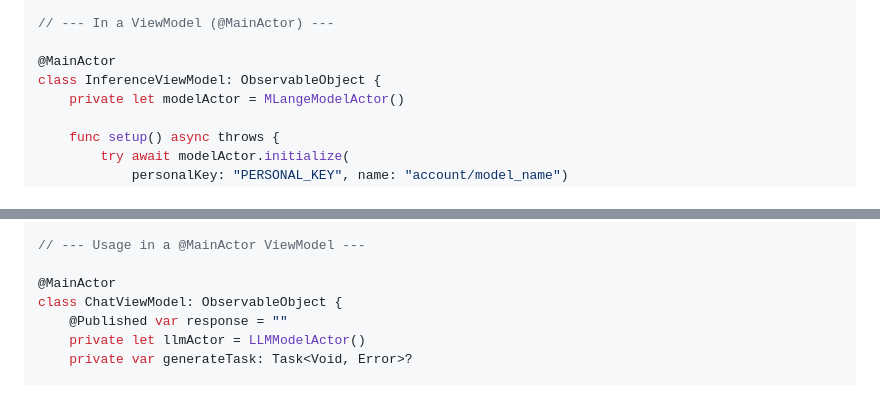
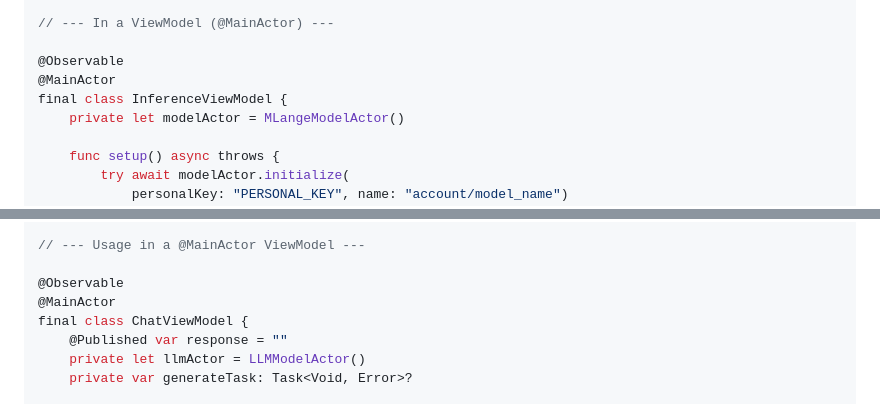
Before and after one commit to mouchegmouradian/claude-code-skills, a Markdown page: skills/zetic-mlange/SKILL.md, 2 parts joined by grey strips. Rendered like a GitHub page.

Commit message:
Change view models to final class with @Observable macro

```diff
--- a/skills/zetic-mlange/SKILL.md
+++ b/skills/zetic-mlange/SKILL.md
@@ -242,8 +242,9 @@ actor MLangeModelActor {
 
 // --- In a ViewModel (@MainActor) ---
 
+@Observable
 @MainActor
-class InferenceViewModel: ObservableObject {
+final class InferenceViewModel {
     private let modelActor = MLangeModelActor()
 
     func setup() async throws {
@@ -367,8 +368,9 @@ actor LLMModelActor {
 
 // --- Usage in a @MainActor ViewModel ---
 
+@Observable
 @MainActor
-class ChatViewModel: ObservableObject {
+final class ChatViewModel {
     @Published var response = ""
     private let llmActor = LLMModelActor()
     private var generateTask: Task<Void, Error>?
```
